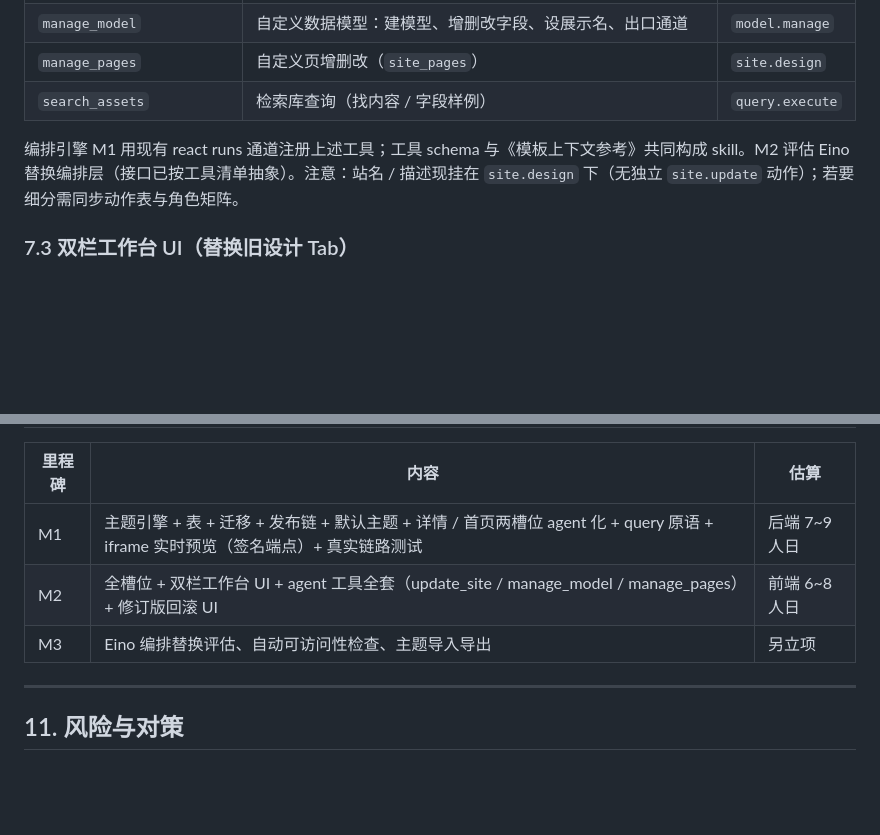
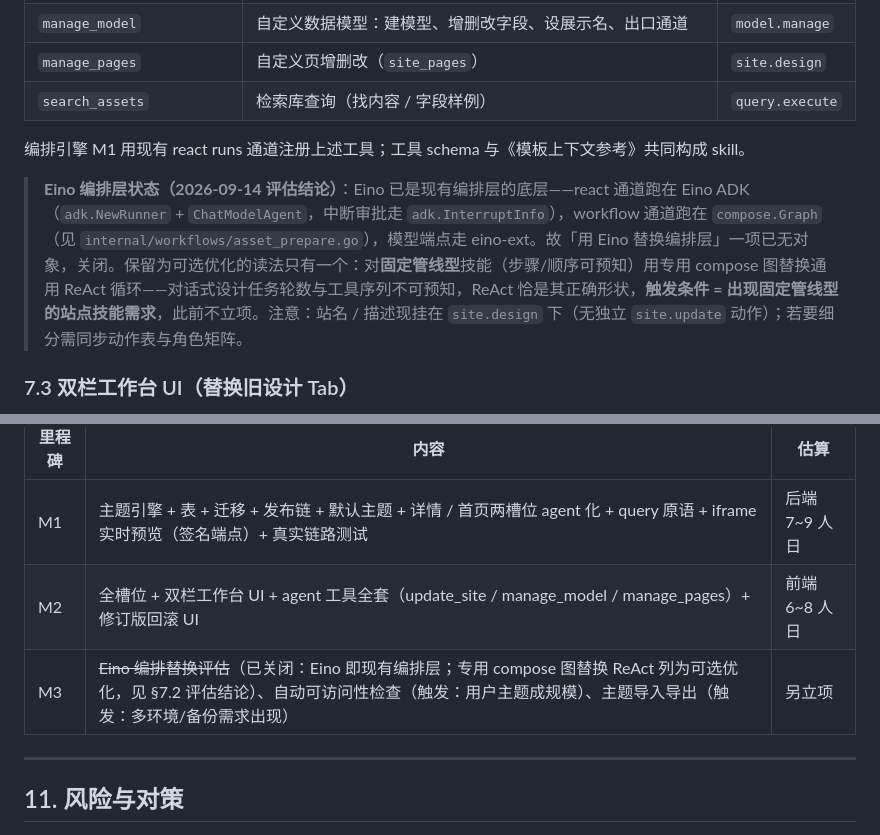
Before and after one commit to haozing/forge, a Markdown page: docs/站点主题化与AI设计重构-2026-09-13.md, 2 parts joined by grey strips. Rendered like a GitHub page; blank space fills up the shorter version.

Commit message:
docs: M3 Eino 评估项关闭并记录结论（Eino 即现有编排层）
- §7.2 补评估结论：ADK/compose/eino-ext 均已在用，无可替换对象；
  专用 compose 图替换 ReAct 列为可选优化，触发条件为固定管线型技能
- §10 里程碑表同步（a11y/导入导出标注触发条件）

```diff
--- a/docs/站点主题化与AI设计重构-2026-09-13.md
+++ b/docs/站点主题化与AI设计重构-2026-09-13.md
@@ -337,7 +337,9 @@ agent 会话（草稿 files） --apply--> 站点 draft 修订版（每站点至
 | `manage_pages` | 自定义页增删改（`site_pages`） | `site.design` |
 | `search_assets` | 检索库查询（找内容 / 字段样例） | `query.execute` |
 
-编排引擎 M1 用现有 react runs 通道注册上述工具；工具 schema 与《模板上下文参考》共同构成 skill。M2 评估 Eino 替换编排层（接口已按工具清单抽象）。注意：站名 / 描述现挂在 `site.design` 下（无独立 `site.update` 动作）；若要细分需同步动作表与角色矩阵。
+编排引擎 M1 用现有 react runs 通道注册上述工具；工具 schema 与《模板上下文参考》共同构成 skill。
+
+> **Eino 编排层状态（2026-09-14 评估结论）**：Eino 已是现有编排层的底层——react 通道跑在 Eino ADK（`adk.NewRunner` + `ChatModelAgent`，中断审批走 `adk.InterruptInfo`），workflow 通道跑在 `compose.Graph`（见 `internal/workflows/asset_prepare.go`），模型端点走 eino-ext。故「用 Eino 替换编排层」一项已无对象，关闭。保留为可选优化的读法只有一个：对**固定管线型**技能（步骤/顺序可预知）用专用 compose 图替换通用 ReAct 循环——对话式设计任务轮数与工具序列不可预知，ReAct 恰是其正确形状，**触发条件 = 出现固定管线型的站点技能需求**，此前不立项。注意：站名 / 描述现挂在 `site.design` 下（无独立 `site.update` 动作）；若要细分需同步动作表与角色矩阵。
 
 ### 7.3 双栏工作台 UI（替换旧设计 Tab）
 
@@ -390,7 +392,7 @@ CRUD         /api/workspaces/{ws}/sites/{siteId}/pages                    site_p
 |---|---|---|
 | M1 | 主题引擎 + 表 + 迁移 + 发布链 + 默认主题 + 详情 / 首页两槽位 agent 化 + query 原语 + iframe 实时预览（签名端点）+ 真实链路测试 | 后端 7~9 人日 |
 | M2 | 全槽位 + 双栏工作台 UI + agent 工具全套（update_site / manage_model / manage_pages）+ 修订版回滚 UI | 前端 6~8 人日 |
-| M3 | Eino 编排替换评估、自动可访问性检查、主题导入导出 | 另立项 |
+| M3 | ~~Eino 编排替换评估~~（已关闭：Eino 即现有编排层；专用 compose 图替换 ReAct 列为可选优化，见 §7.2 评估结论）、自动可访问性检查（触发：用户主题成规模）、主题导入导出（触发：多环境/备份需求出现） | 另立项 |
 
 ---
 
```
